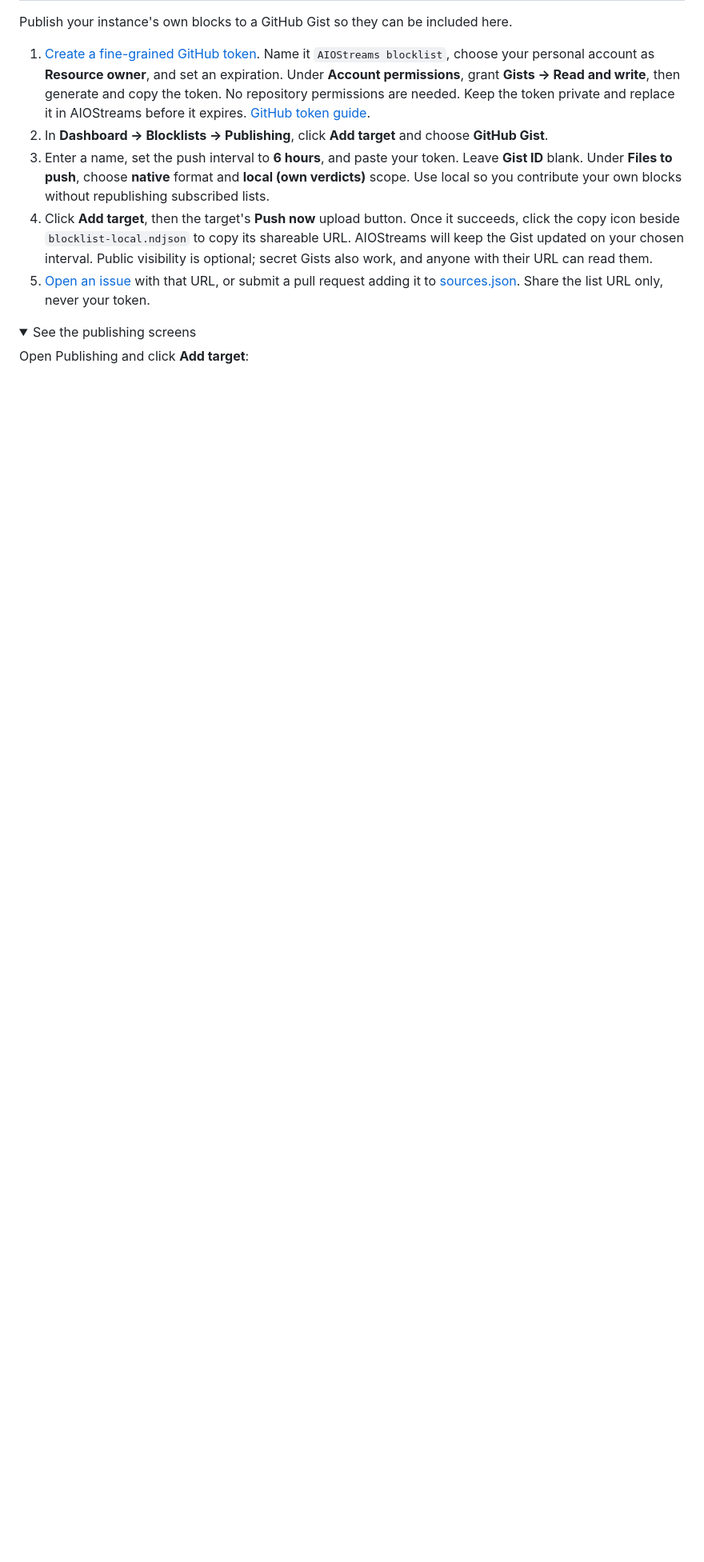
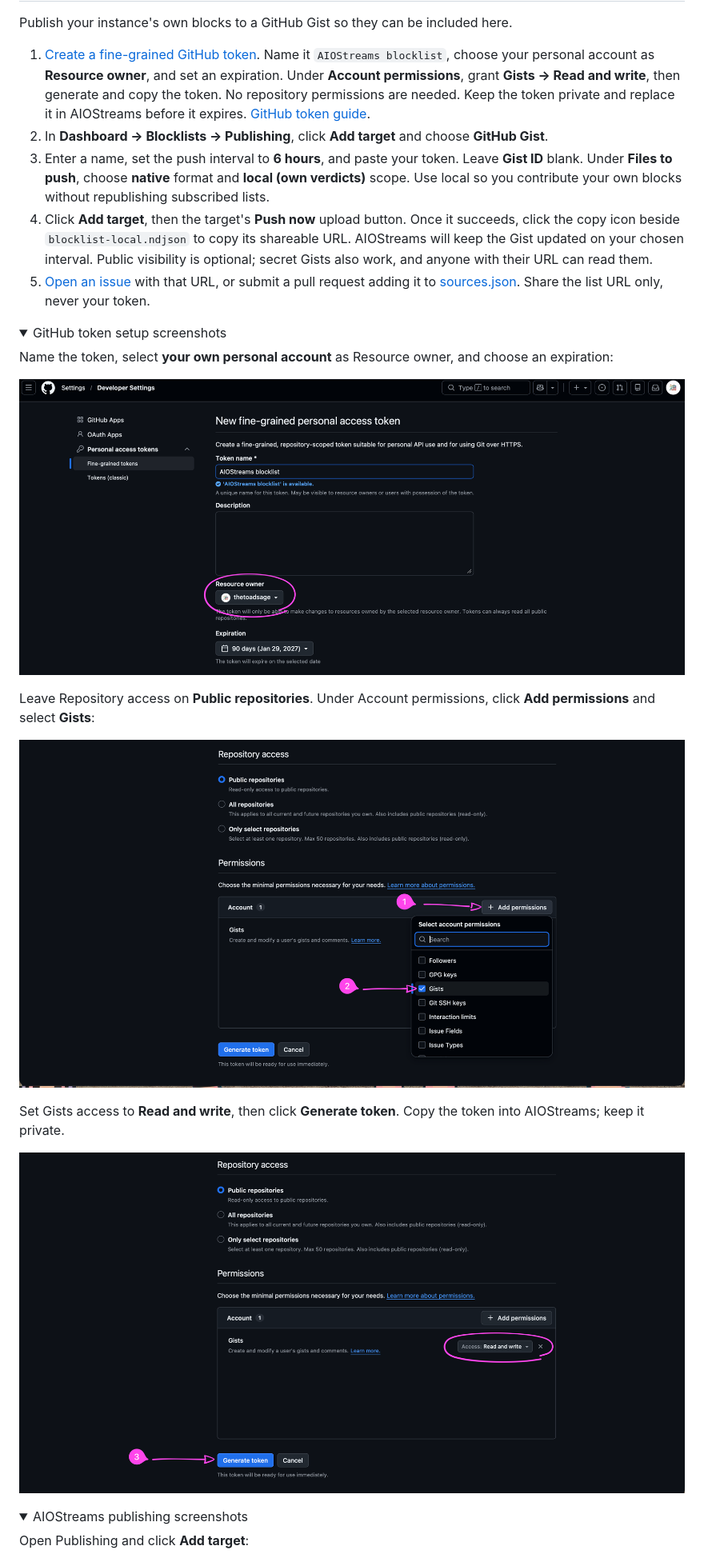
Before and after one commit to thetoadsage/aiostreams-blocklist, a Markdown page: README.md, the part around one of its changes. Shown at 80% size. GitHub-like rendering; pictures changed too: docs/images/github-token-add-gists.png (added), docs/images/github-token-gists-permission.png (added), docs/images/github-token-owner.png (added); folded sections open; blank space fills up the shorter version.

Commit message:
Add illustrated GitHub token and Gist sharing steps

```diff
--- a/README.md
+++ b/README.md
@@ -29,7 +29,24 @@ Publish your instance's own blocks to a GitHub Gist so they can be included here
 5. [Open an issue](https://github.com/thetoadsage/aiostreams-blocklist/issues/new) with that URL, or submit a pull request adding it to [sources.json](sources.json). Share the list URL only, never your token.
 
 <details>
-<summary>See the publishing screens</summary>
+<summary>GitHub token setup screenshots</summary>
+
+Name the token, select **your own personal account** as Resource owner, and choose an expiration:
+
+![GitHub fine-grained token form with the token name, personal resource owner and expiration](docs/images/github-token-owner.png)
+
+Leave Repository access on **Public repositories**. Under Account permissions, click **Add permissions** and select **Gists**:
+
+![GitHub token permissions with Add permissions and Gists highlighted](docs/images/github-token-add-gists.png)
+
+Set Gists access to **Read and write**, then click **Generate token**. Copy the token into AIOStreams; keep it private.
+
+![Gists Read and write permission and Generate token button highlighted](docs/images/github-token-gists-permission.png)
+
+</details>
+
+<details>
+<summary>AIOStreams publishing screenshots</summary>
 
 Open Publishing and click **Add target**:
 
```
Also changed, not shown: other parts of README.md (+4 -0 lines), docs/images/push-and-copy-gist.png (added).
